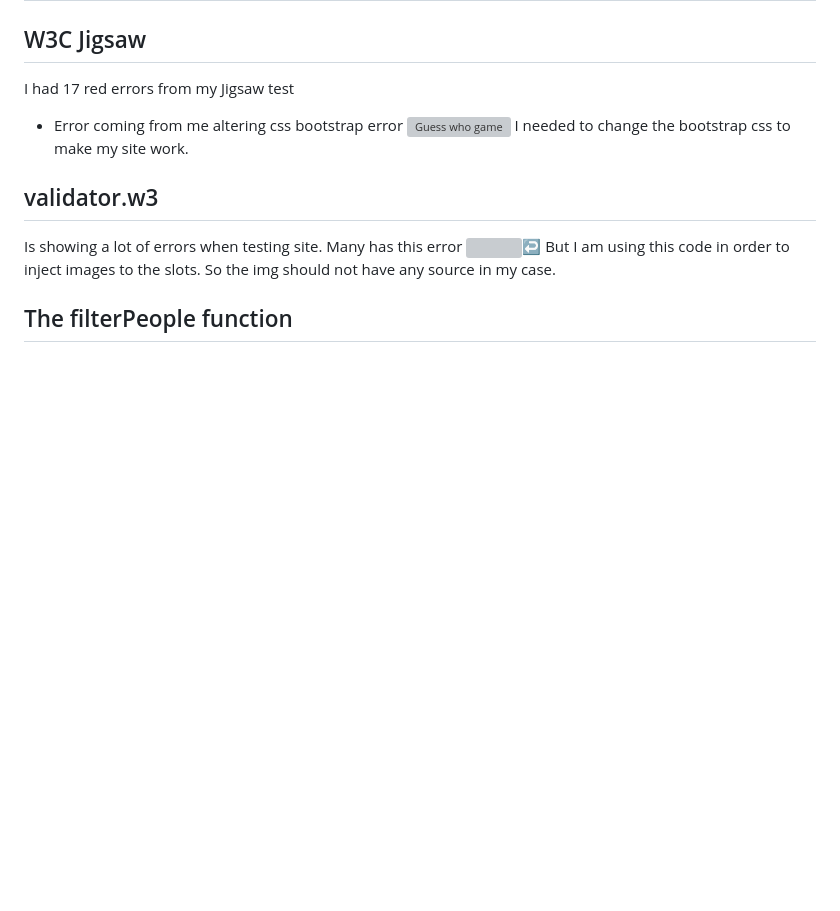
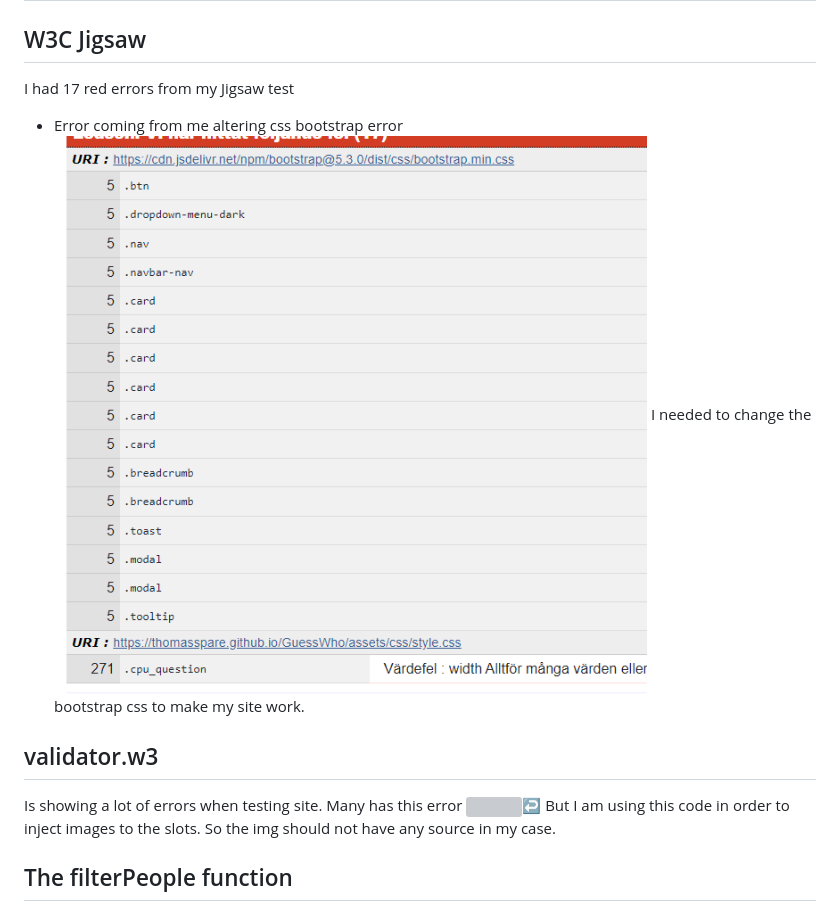
Before and after one commit to ThomasSpare/GuessWho, a Markdown page: README.md, the part around the change. GitHub-like rendering; blank space fills up the shorter version; grey boxes are pictures that could not be loaded.

```diff
--- a/README.md
+++ b/README.md
@@ -109,7 +109,7 @@ The live link can be found here -
 
 I had 17 red errors from my Jigsaw test
 - Error coming from me altering css bootstrap error
-![Guess who game](assets/images/screenshots/jigsaw.png](https://github.com/ThomasSpare/GuessWho/blob/Guess-who-version-2/assets/images/screenshots/jigsaw.png))
+![Guess who game](assets/images/screenshots/jigsaw.png)
 I needed to change the bootstrap css to make my site work.
 
 ## validator.w3
```
